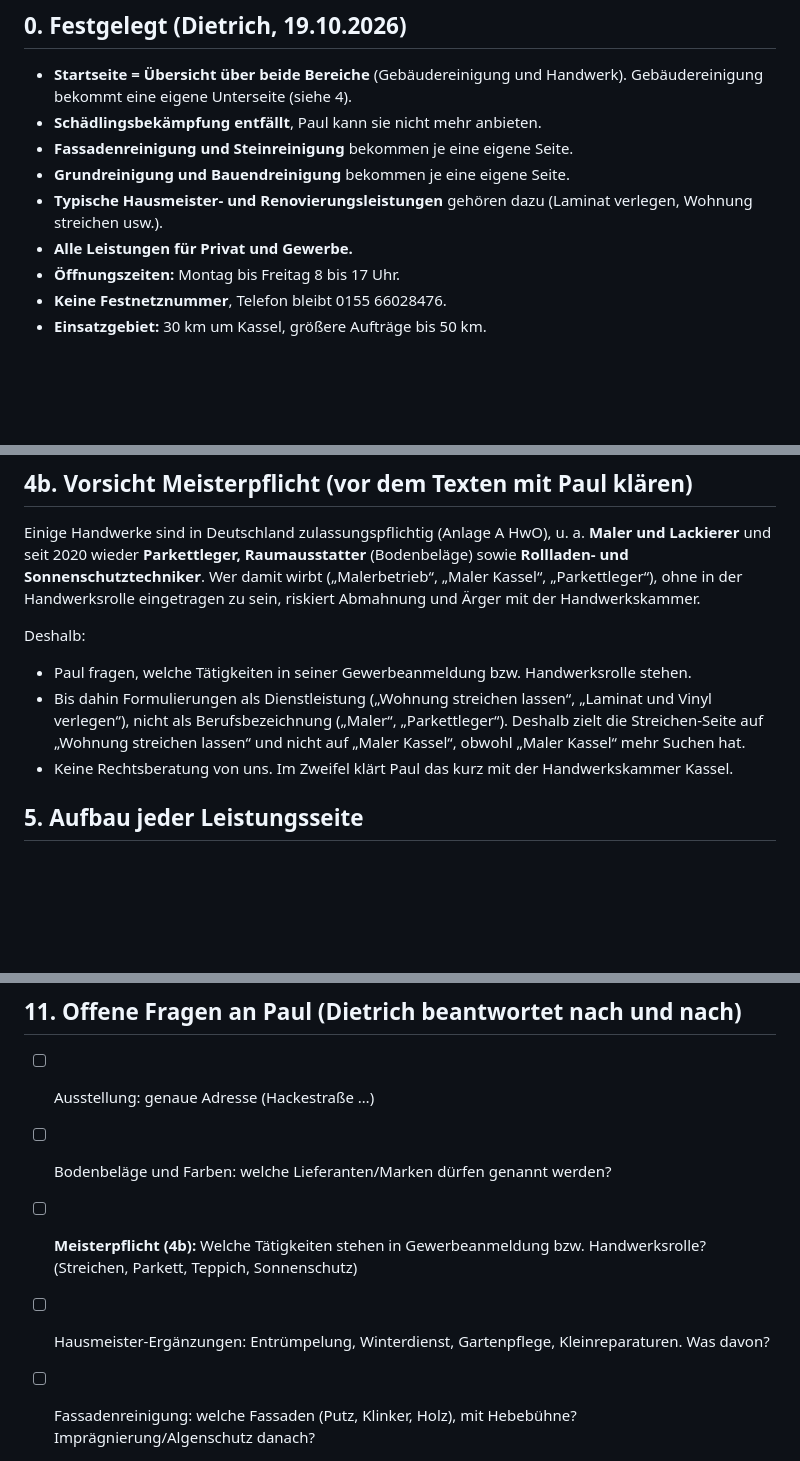
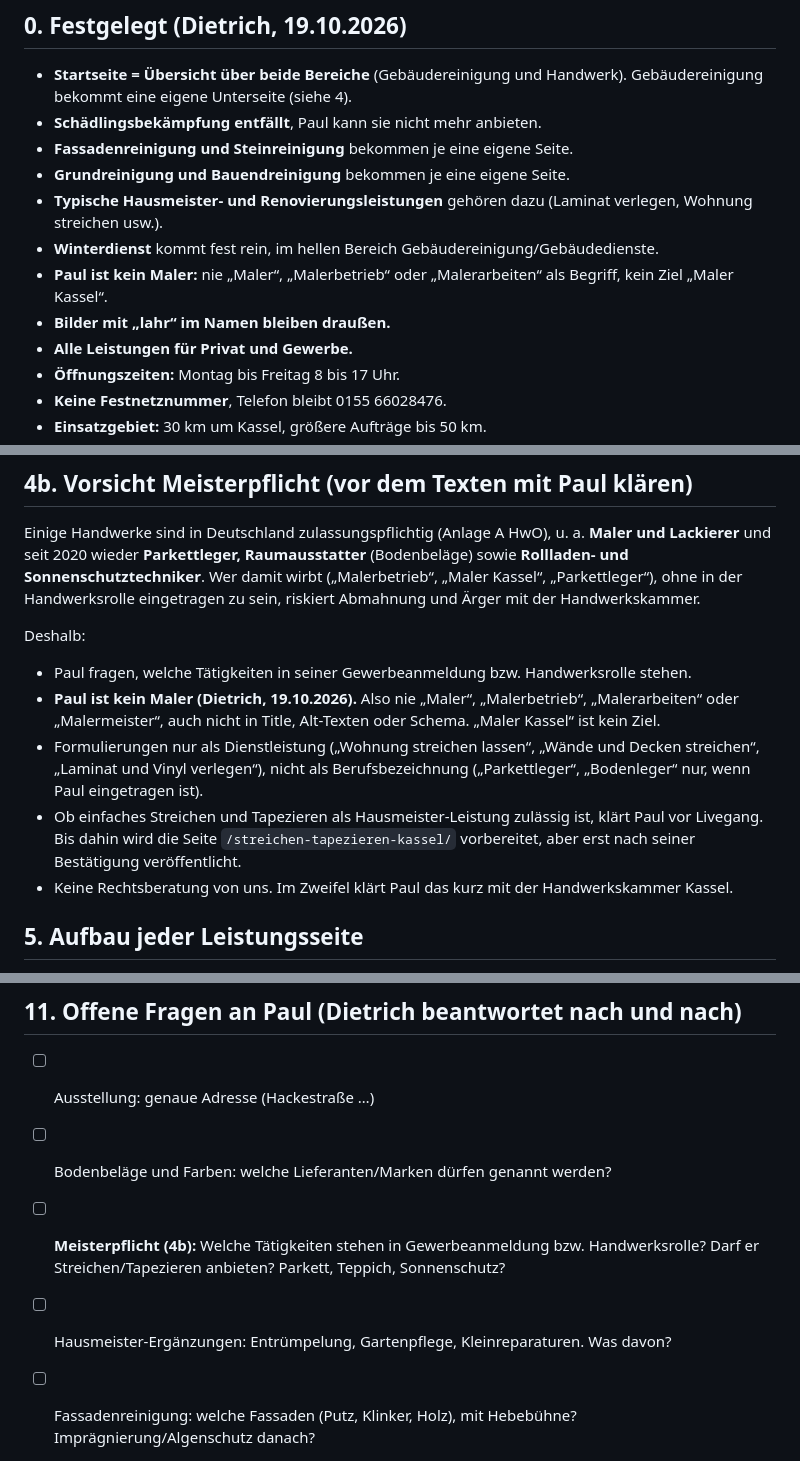
Before and after one commit to 1d1ma/pauldienste, a Markdown page: PLAN-website.md, 3 parts joined by grey strips. Rendered like a GitHub page; blank space fills up the shorter version.

Commit message:
Plan 4. Fassung: Winterdienst fest, kein Maler, Lahr-Bilder raus
Co-Authored-By: Claude Opus 5.5 <noreply@anthropic.com>

```diff
--- a/PLAN-website.md
+++ b/PLAN-website.md
@@ -11,6 +11,9 @@ Auftrag (25.09.2026): Astro, ohne Cookies, SEO, bis 20 Unterseiten, neue Leistun
 - **Fassadenreinigung und Steinreinigung** bekommen je eine eigene Seite.
 - **Grundreinigung und Bauendreinigung** bekommen je eine eigene Seite.
 - **Typische Hausmeister- und Renovierungsleistungen** gehören dazu (Laminat verlegen, Wohnung streichen usw.).
+- **Winterdienst** kommt fest rein, im hellen Bereich Gebäudereinigung/Gebäudedienste.
+- **Paul ist kein Maler:** nie „Maler“, „Malerbetrieb“ oder „Malerarbeiten“ als Begriff, kein Ziel „Maler Kassel“.
+- **Bilder mit „lahr“ im Namen bleiben draußen.**
 - **Alle Leistungen für Privat und Gewerbe.**
 - **Öffnungszeiten:** Montag bis Freitag 8 bis 17 Uhr.
 - **Keine Festnetznummer**, Telefon bleibt 0155 66028476.
@@ -191,7 +194,9 @@ Einige Handwerke sind in Deutschland zulassungspflichtig (Anlage A HwO), u. a. *
 
 Deshalb:
 - Paul fragen, welche Tätigkeiten in seiner Gewerbeanmeldung bzw. Handwerksrolle stehen.
-- Bis dahin Formulierungen als Dienstleistung („Wohnung streichen lassen“, „Laminat und Vinyl verlegen“), nicht als Berufsbezeichnung („Maler“, „Parkettleger“). Deshalb zielt die Streichen-Seite auf „Wohnung streichen lassen“ und nicht auf „Maler Kassel“, obwohl „Maler Kassel“ mehr Suchen hat.
+- **Paul ist kein Maler (Dietrich, 19.10.2026).** Also nie „Maler“, „Malerbetrieb“, „Malerarbeiten“ oder „Malermeister“, auch nicht in Title, Alt-Texten oder Schema. „Maler Kassel“ ist kein Ziel.
+- Formulierungen nur als Dienstleistung („Wohnung streichen lassen“, „Wände und Decken streichen“, „Laminat und Vinyl verlegen“), nicht als Berufsbezeichnung („Parkettleger“, „Bodenleger“ nur, wenn Paul eingetragen ist).
+- Ob einfaches Streichen und Tapezieren als Hausmeister-Leistung zulässig ist, klärt Paul vor Livegang. Bis dahin wird die Seite `/streichen-tapezieren-kassel/` vorbereitet, aber erst nach seiner Bestätigung veröffentlicht.
 - Keine Rechtsberatung von uns. Im Zweifel klärt Paul das kurz mit der Handwerkskammer Kassel.
 
 ## 5. Aufbau jeder Leistungsseite
@@ -308,8 +313,8 @@ Bestand auf beiden alten Seiten (ohne Logos, Icons, Borlabs-Grafiken):
 
 - [ ] Ausstellung: genaue Adresse (Hackestraße …)
 - [ ] Bodenbeläge und Farben: welche Lieferanten/Marken dürfen genannt werden?
-- [ ] **Meisterpflicht (4b):** Welche Tätigkeiten stehen in Gewerbeanmeldung bzw. Handwerksrolle? (Streichen, Parkett, Teppich, Sonnenschutz)
-- [ ] Hausmeister-Ergänzungen: Entrümpelung, Winterdienst, Gartenpflege, Kleinreparaturen. Was davon?
+- [ ] **Meisterpflicht (4b):** Welche Tätigkeiten stehen in Gewerbeanmeldung bzw. Handwerksrolle? Darf er Streichen/Tapezieren anbieten? Parkett, Teppich, Sonnenschutz?
+- [ ] Hausmeister-Ergänzungen: Entrümpelung, Gartenpflege, Kleinreparaturen. Was davon?
 - [ ] Fassadenreinigung: welche Fassaden (Putz, Klinker, Holz), mit Hebebühne? Imprägnierung/Algenschutz danach?
 - [ ] Steinreinigung: Pflaster, Terrasse, Naturstein, Fugen neu verfüllen, Imprägnierung?
 - [ ] Grundreinigung und Bauendreinigung: Umfang
```
Also changed, not shown: other parts of PLAN-website.md (+11 -8 lines).
